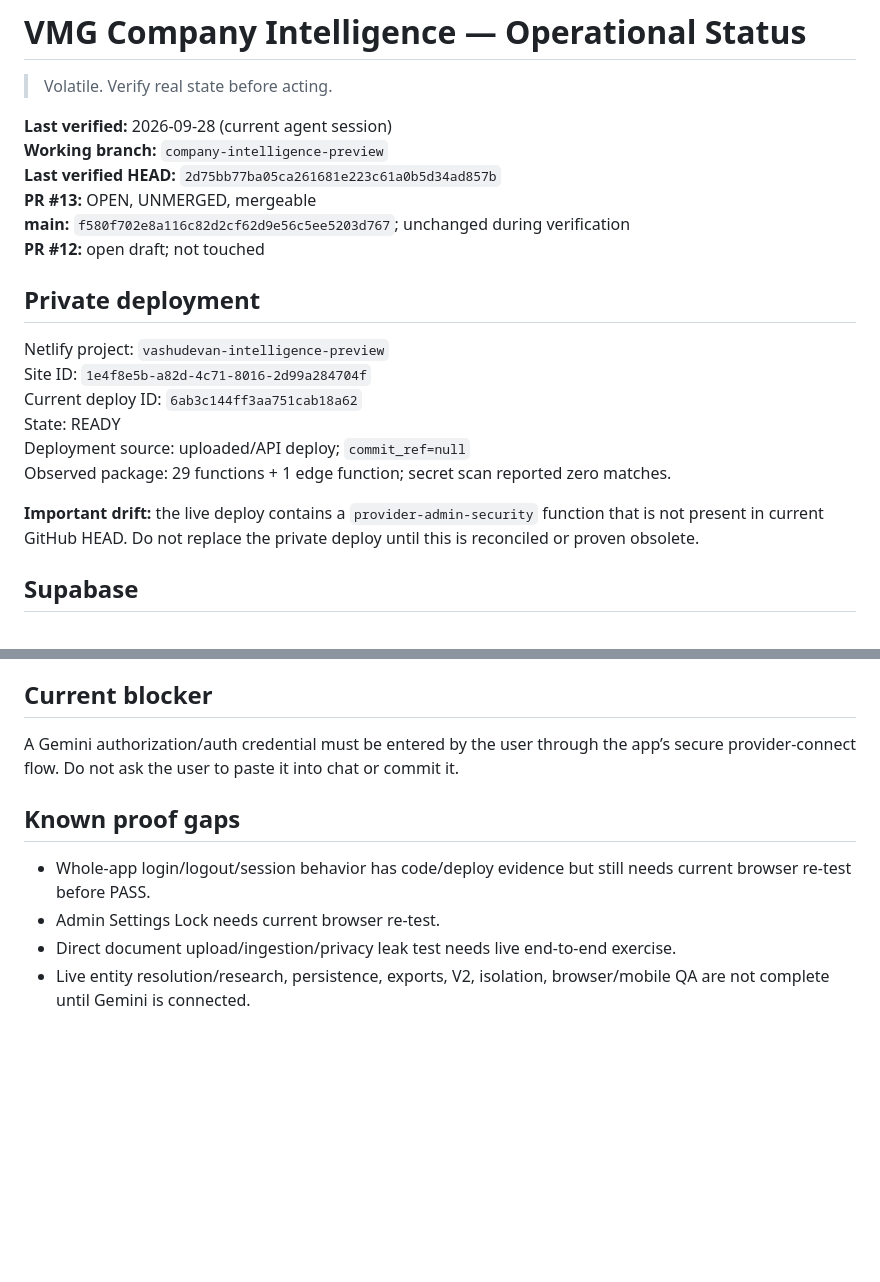
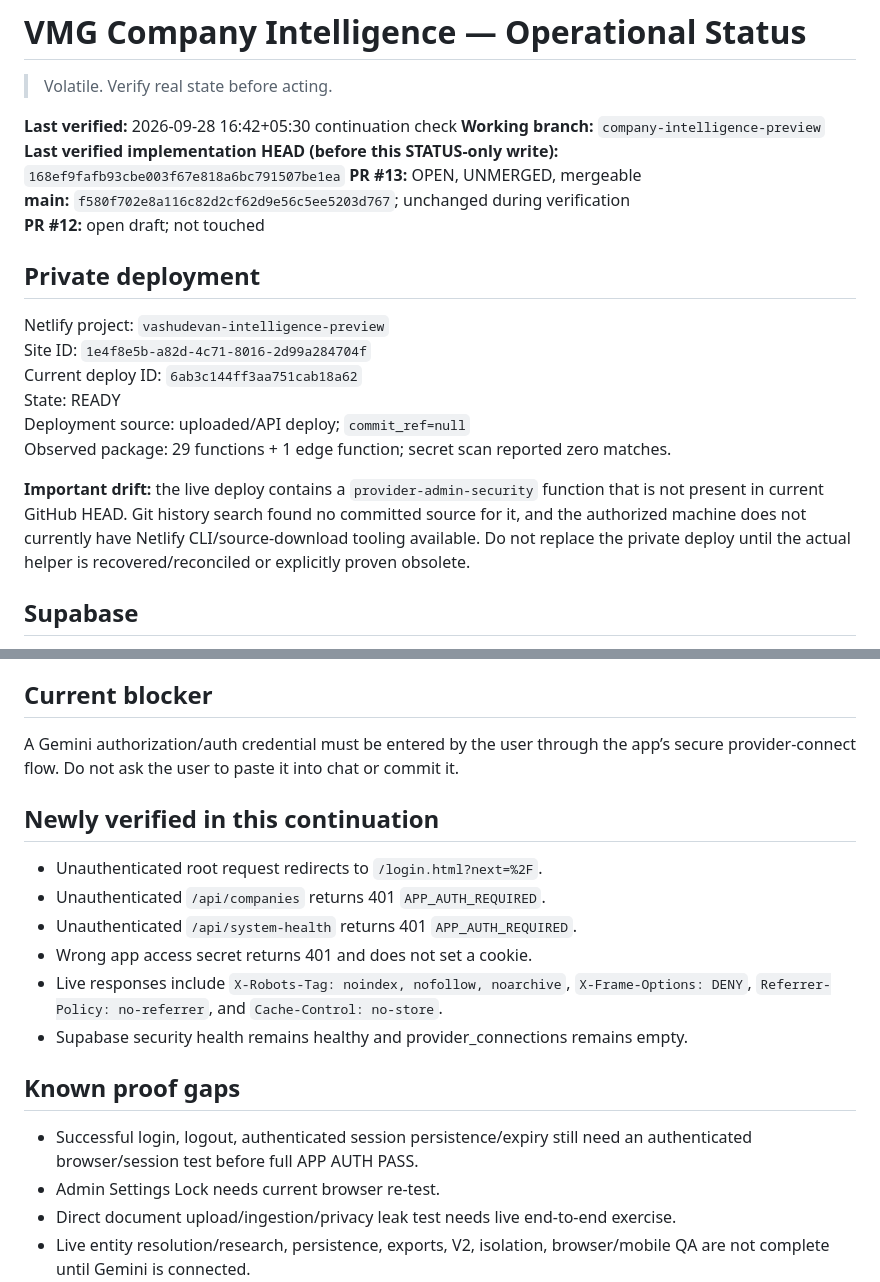
Before and after one commit to ShobhikGupta/vashudevan, a Markdown page: agent-playbooks/vmg-intelligence/STATUS.md, 2 parts joined by grey strips. GitHub-like rendering; blank space fills up the shorter version.

Commit message:
Refresh VMG Intelligence operational status

```diff
--- a/agent-playbooks/vmg-intelligence/STATUS.md
+++ b/agent-playbooks/vmg-intelligence/STATUS.md
@@ -2,9 +2,9 @@
 
 > Volatile. Verify real state before acting.
 
-**Last verified:** 2026-09-28 (current agent session)
+**Last verified:** 2026-09-28 16:42+05:30 continuation check
 **Working branch:** `company-intelligence-preview`
-**Last verified HEAD:** `2d75bb77ba05ca261681e223c61a0b5d34ad857b`
+**Last verified implementation HEAD (before this STATUS-only write):** `168ef9fafb93cbe003f67e818a6bc791507be1ea`
 **PR #13:** OPEN, UNMERGED, mergeable
 **main:** `f580f702e8a116c82d2cf62d9e56c5ee5203d767`; unchanged during verification
 **PR #12:** open draft; not touched
@@ -18,7 +18,7 @@ State: READY
 Deployment source: uploaded/API deploy; `commit_ref=null`
 Observed package: 29 functions + 1 edge function; secret scan reported zero matches.
 
-**Important drift:** the live deploy contains a `provider-admin-security` function that is not present in current GitHub HEAD. Do not replace the private deploy until this is reconciled or proven obsolete.
+**Important drift:** the live deploy contains a `provider-admin-security` function that is not present in current GitHub HEAD. Git history search found no committed source for it, and the authorized machine does not currently have Netlify CLI/source-download tooling available. Do not replace the private deploy until the actual helper is recovered/reconciled or explicitly proven obsolete.
 
 ## Supabase
 
@@ -57,9 +57,18 @@ Canonical delegation system added at `agent-playbooks/vmg-intelligence/` with ro
 
 A Gemini authorization/auth credential must be entered by the user through the app’s secure provider-connect flow. Do not ask the user to paste it into chat or commit it.
 
+## Newly verified in this continuation
+
+- Unauthenticated root request redirects to `/login.html?next=%2F`.
+- Unauthenticated `/api/companies` returns 401 `APP_AUTH_REQUIRED`.
+- Unauthenticated `/api/system-health` returns 401 `APP_AUTH_REQUIRED`.
+- Wrong app access secret returns 401 and does not set a cookie.
+- Live responses include `X-Robots-Tag: noindex, nofollow, noarchive`, `X-Frame-Options: DENY`, `Referrer-Policy: no-referrer`, and `Cache-Control: no-store`.
+- Supabase security health remains healthy and provider_connections remains empty.
+
 ## Known proof gaps
 
-- Whole-app login/logout/session behavior has code/deploy evidence but still needs current browser re-test before PASS.
+- Successful login, logout, authenticated session persistence/expiry still need an authenticated browser/session test before full APP AUTH PASS.
 - Admin Settings Lock needs current browser re-test.
 - Direct document upload/ingestion/privacy leak test needs live end-to-end exercise.
 - Live entity resolution/research, persistence, exports, V2, isolation, browser/mobile QA are not complete until Gemini is connected.
```
